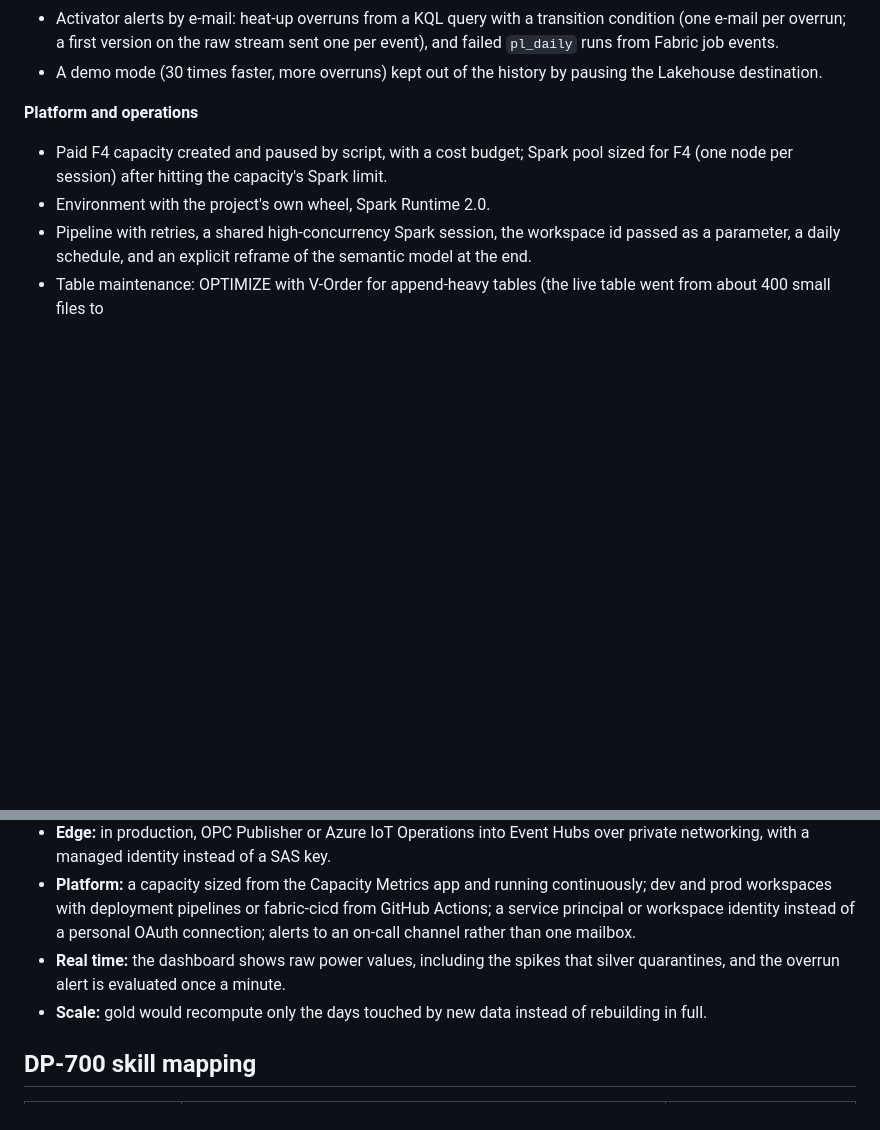
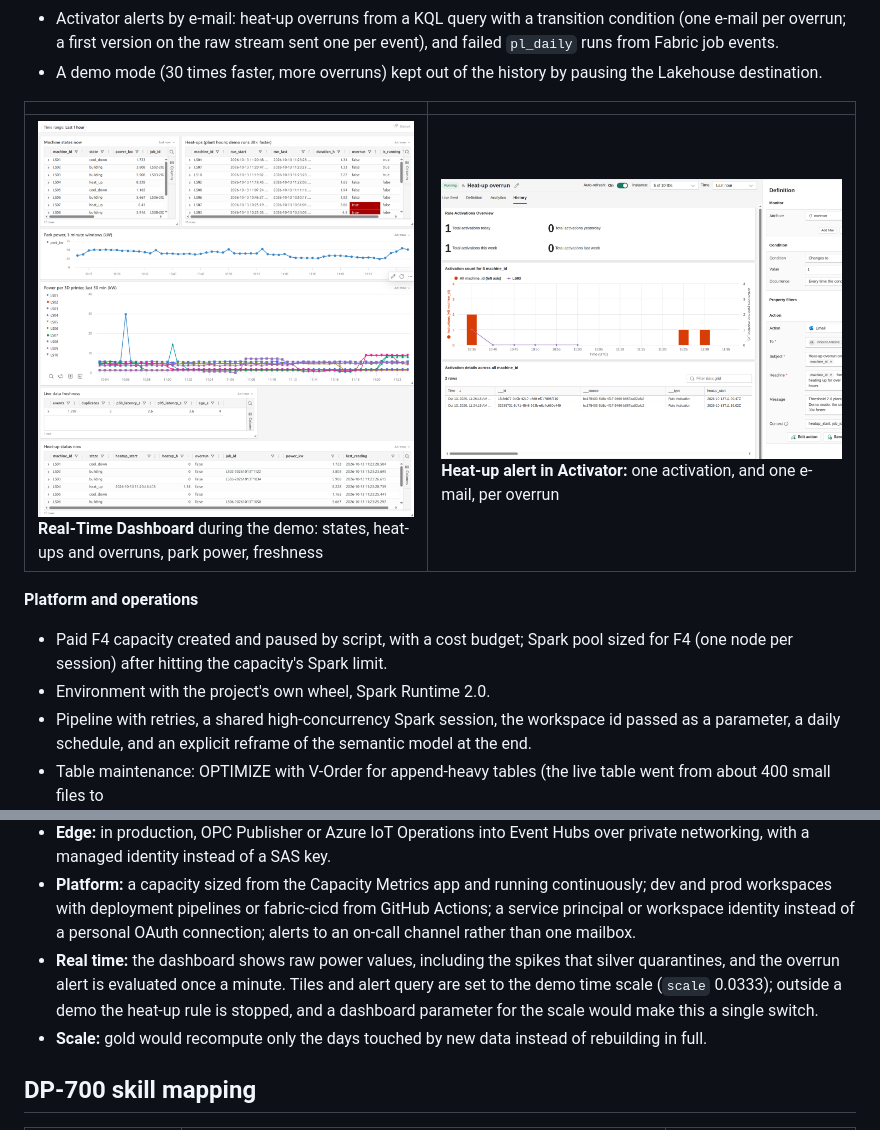
Before and after one commit to v-nc/fabric-am-energy, a Markdown page: README.md, 2 parts joined by grey strips. GitHub-like rendering; pictures changed too: docs/screenshots/12-real-time-dashboard.png (added), docs/screenshots/13-activator-heat-up-alert.png (added); blank space fills up the shorter version.

```diff
--- a/README.md
+++ b/README.md
@@ -125,6 +125,10 @@ The daily pipeline: silver, then gold, then table maintenance and the semantic m
   a first version on the raw stream sent one per event), and failed `pl_daily` runs from Fabric job events.
 - A demo mode (30 times faster, more overruns) kept out of the history by pausing the Lakehouse destination.
 
+| | |
+|---|---|
+| [![Real-Time Dashboard](docs/screenshots/12-real-time-dashboard.png)](docs/screenshots/12-real-time-dashboard.png) **Real-Time Dashboard** during the demo: states, heat-ups and overruns, park power, freshness | [![Heat-up alert in Activator](docs/screenshots/13-activator-heat-up-alert.png)](docs/screenshots/13-activator-heat-up-alert.png) **Heat-up alert in Activator:** one activation, and one e-mail, per overrun |
+
 **Platform and operations**
 - Paid F4 capacity created and paused by script, with a cost budget; Spark pool sized for F4 (one node per session)
   after hitting the capacity's Spark limit.
@@ -223,7 +227,8 @@ while the capacity runs are (decision 38).
   deployment pipelines or fabric-cicd from GitHub Actions; a service principal or workspace identity instead of a
   personal OAuth connection; alerts to an on-call channel rather than one mailbox.
 - **Real time:** the dashboard shows raw power values, including the spikes that silver quarantines, and the overrun
-  alert is evaluated once a minute.
+  alert is evaluated once a minute. Tiles and alert query are set to the demo time scale (`scale` 0.0333); outside a
+  demo the heat-up rule is stopped, and a dashboard parameter for the scale would make this a single switch.
 - **Scale:** gold would recompute only the days touched by new data instead of rebuilding in full.
 
 ## DP-700 skill mapping
```
Also changed, not shown: docs/decisions.md (+4 -1 lines), 3 other files.
